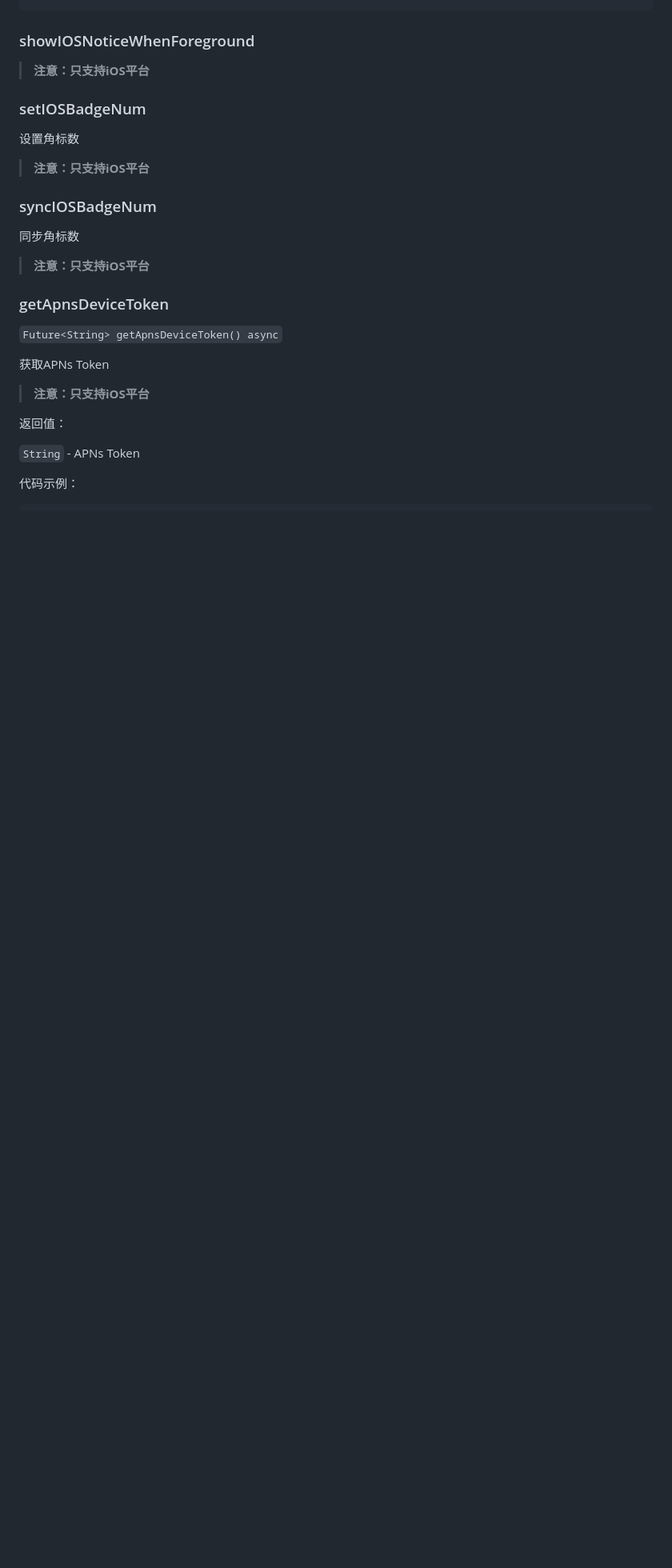
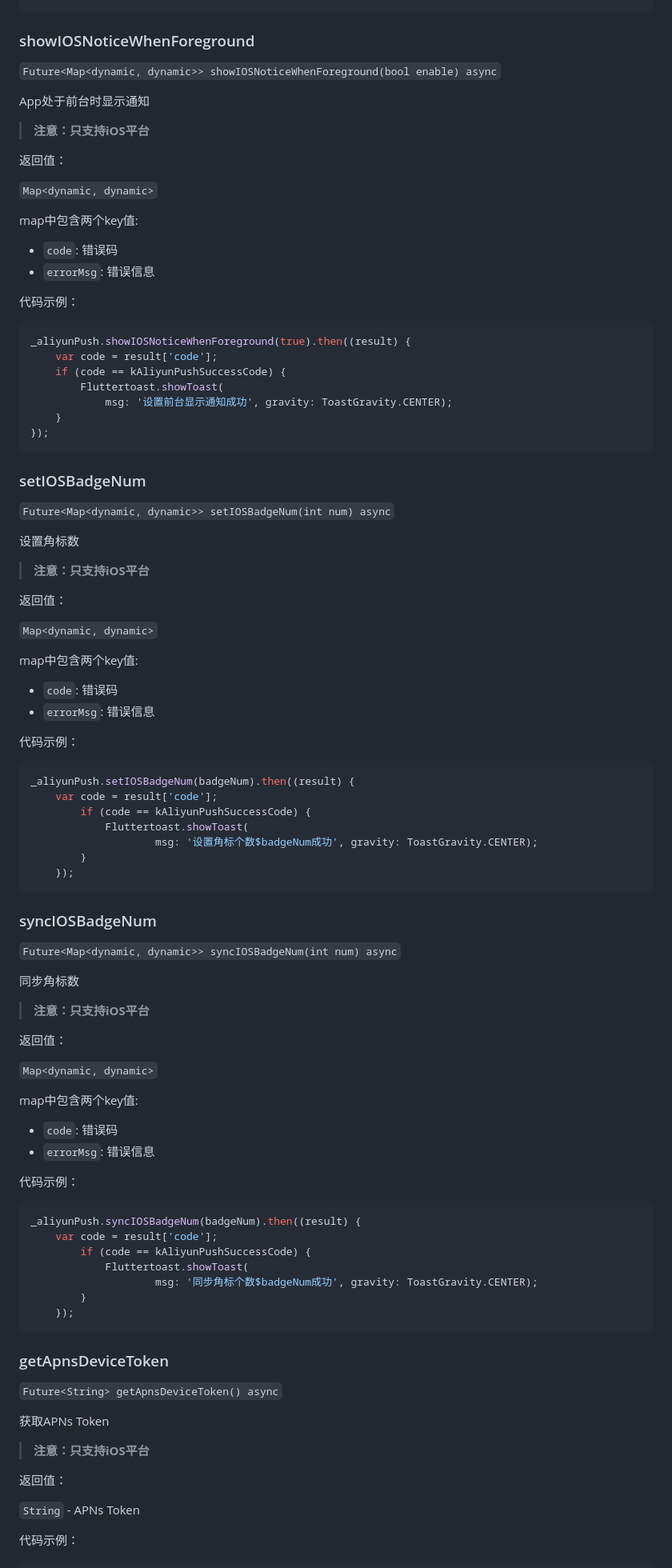
Before and after one commit to aliyun/alibabacloud-push-flutter-plugin, a Markdown page: README.md, the part around the change. Shown: that part at 80% size. GitHub-like rendering; blank space fills up the shorter version.

Commit message:
feat: 更新README

````diff
--- a/README.md
+++ b/README.md
@@ -916,19 +916,90 @@ _aliyunPush.turnOnIOSDebug().then((result) {
 
 ### showIOSNoticeWhenForeground
 
+`Future<Map<dynamic, dynamic>> showIOSNoticeWhenForeground(bool enable) async`
+
+App处于前台时显示通知
+
 > **注意：只支持iOS平台**
 
+返回值：
+
+`Map<dynamic, dynamic>`
+
+map中包含两个key值:
+
++ `code`: 错误码
++ `errorMsg`: 错误信息
+
+代码示例：
+
+```dart
+_aliyunPush.showIOSNoticeWhenForeground(true).then((result) {
+    var code = result['code'];
+    if (code == kAliyunPushSuccessCode) {
+        Fluttertoast.showToast(
+            msg: '设置前台显示通知成功', gravity: ToastGravity.CENTER);
+    }
+});
+```
+
 ### setIOSBadgeNum
+
+`Future<Map<dynamic, dynamic>> setIOSBadgeNum(int num) async`
 
 设置角标数
 
 > **注意：只支持iOS平台**
 
+返回值：
+
+`Map<dynamic, dynamic>`
+
+map中包含两个key值:
+
++ `code`: 错误码
++ `errorMsg`: 错误信息
+
+代码示例：
+
+```dart
+_aliyunPush.setIOSBadgeNum(badgeNum).then((result) {
+    var code = result['code'];
+        if (code == kAliyunPushSuccessCode) {
+            Fluttertoast.showToast(
+                    msg: '设置角标个数$badgeNum成功', gravity: ToastGravity.CENTER);
+        }
+    });
+```
+
 ### syncIOSBadgeNum
+
+`Future<Map<dynamic, dynamic>> syncIOSBadgeNum(int num) async`
 
 同步角标数
 
 > **注意：只支持iOS平台**
+
+返回值：
+
+`Map<dynamic, dynamic>`
+
+map中包含两个key值:
+
++ `code`: 错误码
++ `errorMsg`: 错误信息
+
+代码示例：
+
+```dart
+_aliyunPush.syncIOSBadgeNum(badgeNum).then((result) {
+    var code = result['code'];
+        if (code == kAliyunPushSuccessCode) {
+            Fluttertoast.showToast(
+                    msg: '同步角标个数$badgeNum成功', gravity: ToastGravity.CENTER);
+        }
+    });
+```
 
 ### getApnsDeviceToken
 
````
